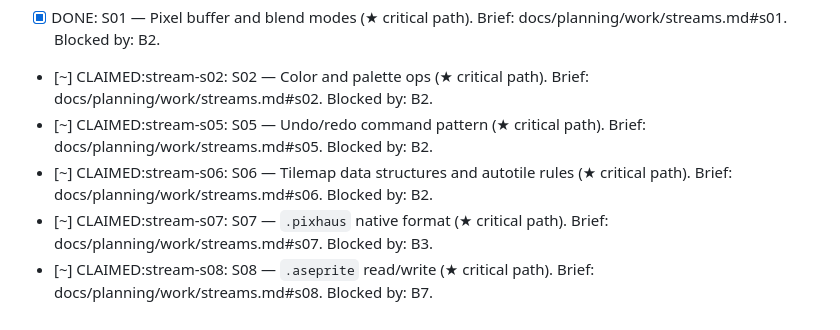
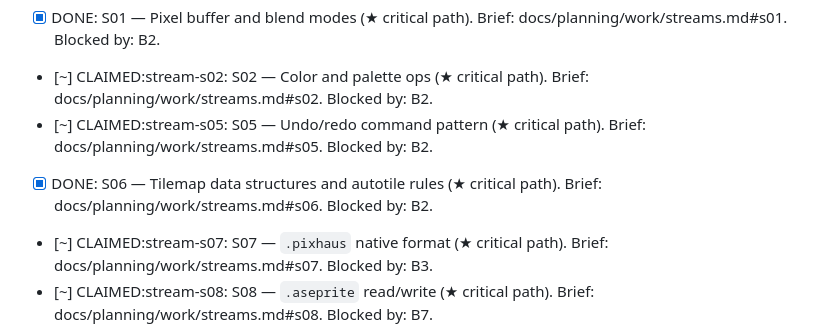
Before and after one commit to pixhaus-app/pixhaus, a Markdown page: work/queue.md, the part around the change. Drawn GitHub-style.

Commit message:
chore(queue): mark S06 done
Co-Authored-By: Claude Opus 4.7 (1M context) <noreply@anthropic.com>

```diff
--- a/work/queue.md
+++ b/work/queue.md
@@ -39,7 +39,7 @@ their bedrock dependencies are merged.
 - [x] DONE: S01 — Pixel buffer and blend modes (★ critical path). Brief: docs/planning/work/streams.md#s01. Blocked by: B2.
 - [~] CLAIMED:stream-s02: S02 — Color and palette ops (★ critical path). Brief: docs/planning/work/streams.md#s02. Blocked by: B2.
 - [~] CLAIMED:stream-s05: S05 — Undo/redo command pattern (★ critical path). Brief: docs/planning/work/streams.md#s05. Blocked by: B2.
-- [~] CLAIMED:stream-s06: S06 — Tilemap data structures and autotile rules (★ critical path). Brief: docs/planning/work/streams.md#s06. Blocked by: B2.
+- [x] DONE: S06 — Tilemap data structures and autotile rules (★ critical path). Brief: docs/planning/work/streams.md#s06. Blocked by: B2.
 - [~] CLAIMED:stream-s07: S07 — `.pixhaus` native format (★ critical path). Brief: docs/planning/work/streams.md#s07. Blocked by: B3.
 - [~] CLAIMED:stream-s08: S08 — `.aseprite` read/write (★ critical path). Brief: docs/planning/work/streams.md#s08. Blocked by: B7.
 - [~] CLAIMED:stream-s10: S10 — PNG sprite sheet + JSON export (★ critical path). Brief: docs/planning/work/streams.md#s10. Blocked by: B2 B6.
```
